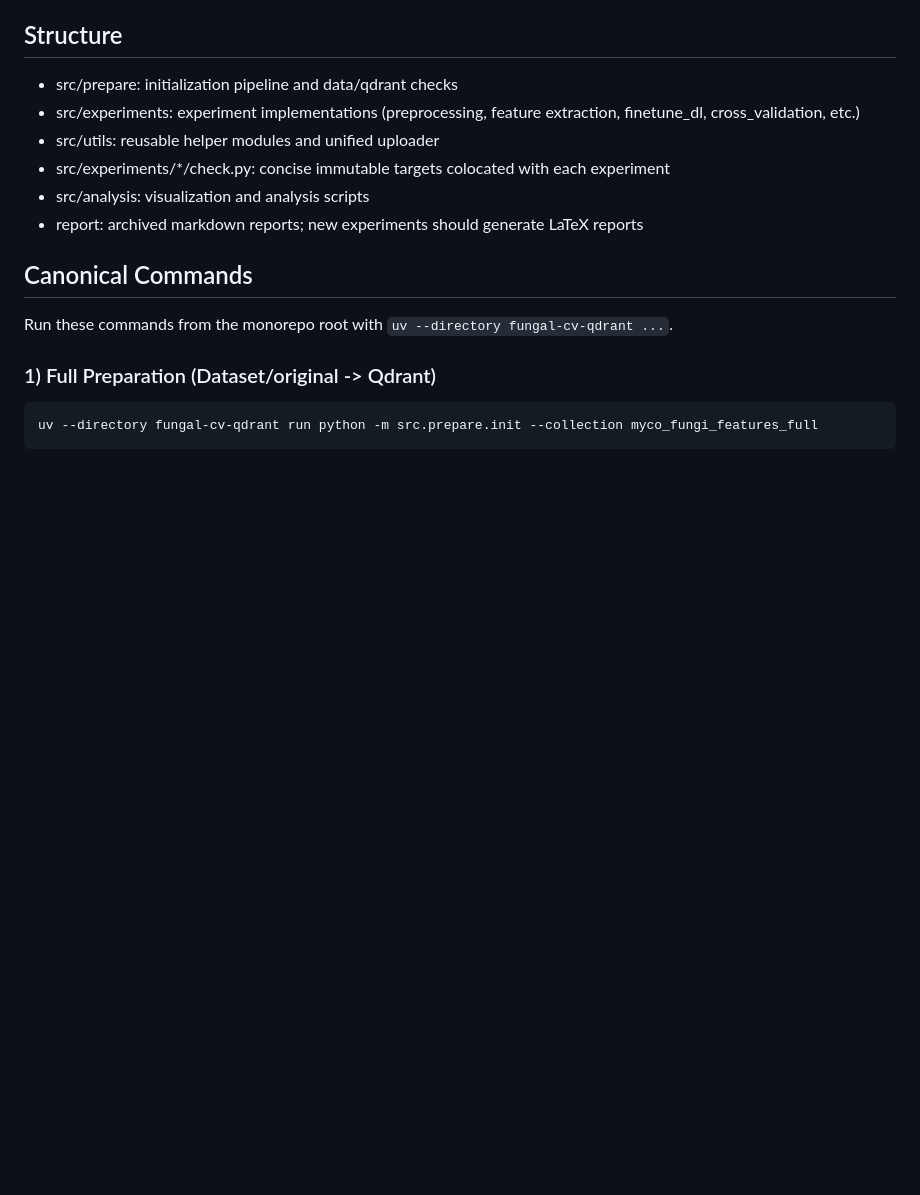
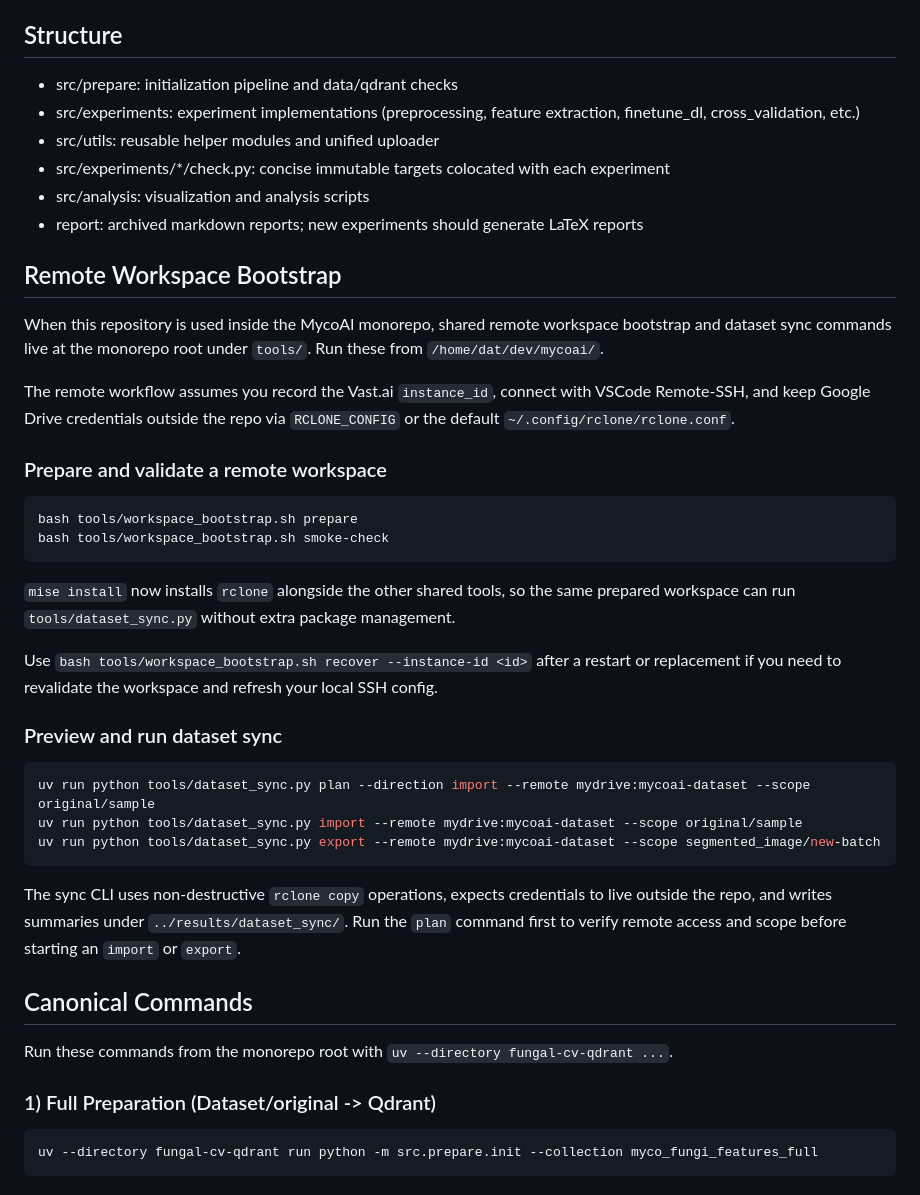
Before and after one commit to datamonsterr/fungal-cv-qdrant, a Markdown page: README.md, the part around the change. Rendered like a GitHub page; blank space fills up the shorter version.

Commit message:
docs: add monorepo remote workspace workflow
Document the shared root bootstrap and dataset sync commands so fungal-cv-qdrant users can prepare, validate, recover, and sync data from the monorepo workspace.

````diff
--- a/README.md
+++ b/README.md
@@ -33,6 +33,44 @@ Shared runtime paths now live outside this submodule:
 - src/experiments/*/check.py: concise immutable targets colocated with each experiment
 - src/analysis: visualization and analysis scripts
 - report: archived markdown reports; new experiments should generate LaTeX reports
+
+## Remote Workspace Bootstrap
+
+When this repository is used inside the MycoAI monorepo, shared remote workspace
+bootstrap and dataset sync commands live at the monorepo root under `tools/`.
+Run these from `/home/dat/dev/mycoai/`.
+
+The remote workflow assumes you record the Vast.ai `instance_id`, connect with
+VSCode Remote-SSH, and keep Google Drive credentials outside the repo via
+`RCLONE_CONFIG` or the default `~/.config/rclone/rclone.conf`.
+
+### Prepare and validate a remote workspace
+
+```bash
+bash tools/workspace_bootstrap.sh prepare
+bash tools/workspace_bootstrap.sh smoke-check
+```
+
+`mise install` now installs `rclone` alongside the other shared tools, so the
+same prepared workspace can run `tools/dataset_sync.py` without extra package
+management.
+
+Use `bash tools/workspace_bootstrap.sh recover --instance-id <id>` after a
+restart or replacement if you need to revalidate the workspace and refresh your
+local SSH config.
+
+### Preview and run dataset sync
+
+```bash
+uv run python tools/dataset_sync.py plan --direction import --remote mydrive:mycoai-dataset --scope original/sample
+uv run python tools/dataset_sync.py import --remote mydrive:mycoai-dataset --scope original/sample
+uv run python tools/dataset_sync.py export --remote mydrive:mycoai-dataset --scope segmented_image/new-batch
+```
+
+The sync CLI uses non-destructive `rclone copy` operations, expects credentials
+to live outside the repo, and writes summaries under `../results/dataset_sync/`.
+Run the `plan` command first to verify remote access and scope before starting
+an `import` or `export`.
 
 ## Canonical Commands
 
````
